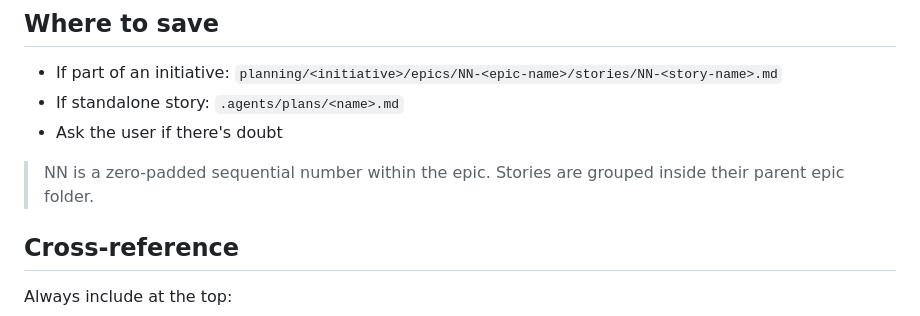
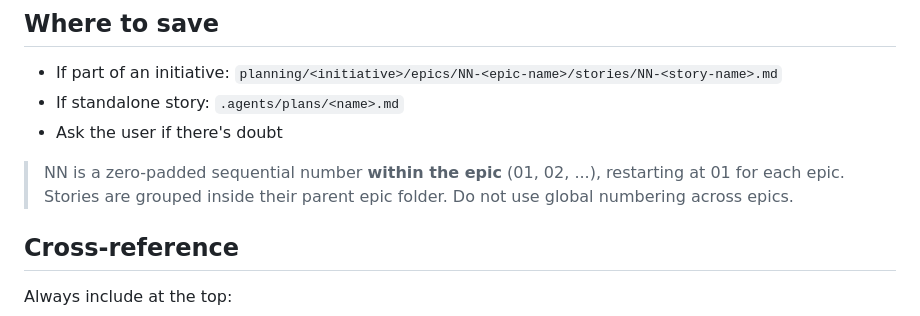
Before and after one commit to djalmajr/essential-skills, a Markdown page: skills/agile-story/SKILL.md, the part around the change. Drawn GitHub-style.

```diff
--- a/skills/agile-story/SKILL.md
+++ b/skills/agile-story/SKILL.md
@@ -82,7 +82,7 @@ Each criterion must be:
 - If standalone story: `.agents/plans/<name>.md`
 - Ask the user if there's doubt
 
-> NN is a zero-padded sequential number within the epic. Stories are grouped inside their parent epic folder.
+> NN is a zero-padded sequential number **within the epic** (01, 02, ...), restarting at 01 for each epic. Stories are grouped inside their parent epic folder. Do not use global numbering across epics.
 
 ## Cross-reference
 
```
Also changed, not shown: skills/agile-plan/SKILL.md (+1 -0 lines), skills/agile-planning-router/SKILL.md (+3 -1 lines).
